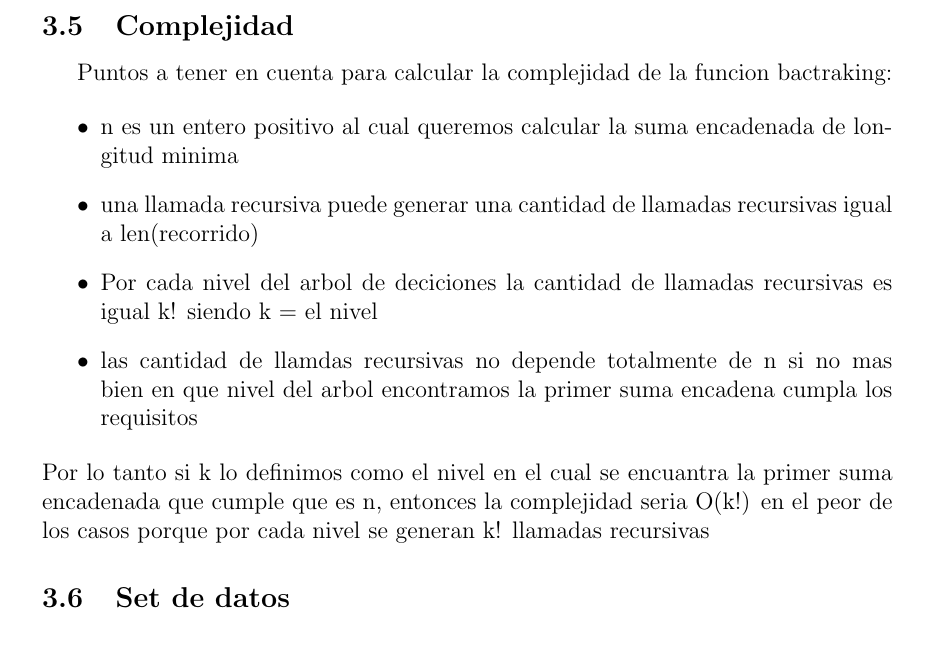
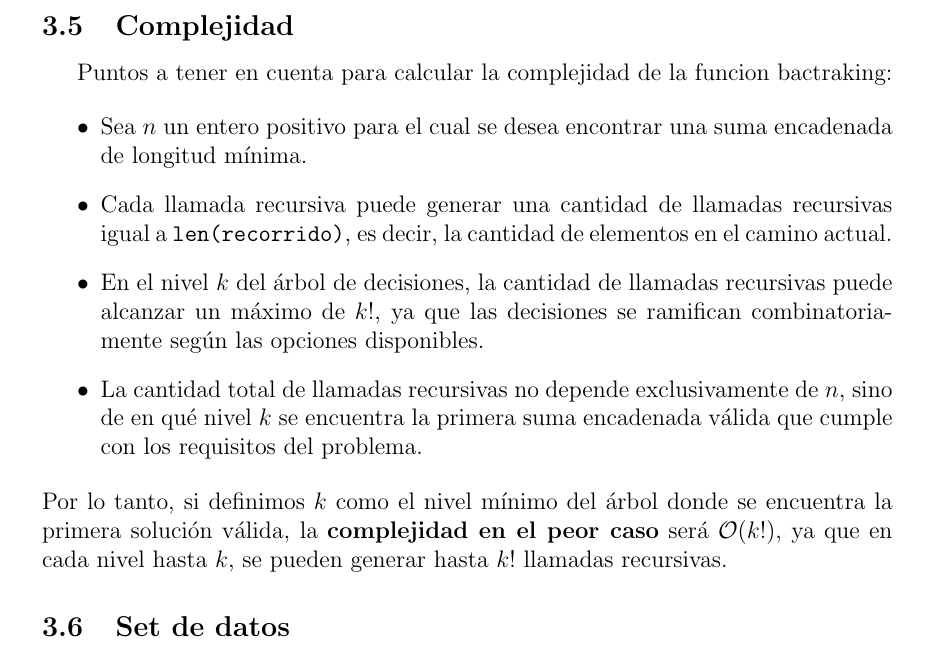
Before and after one commit to Arlia1/tp-tda, a LaTeX document (informe/tp tda/main.tex): part of page 10 of 12, cut so that both start at the same text. Compiled offline with pdfLaTeX.

Commit message:
corecciones del problema 3

```diff
--- a/informe/tp tda/main.tex
+++ b/informe/tp tda/main.tex
@@ -290,12 +290,13 @@ Para el seguimiento tomamos como n = 4 para encontrar la menor suma encadenada d
     Puntos a tener en cuenta para calcular la complejidad de la funcion bactraking:
 
 \begin{itemize}
-	\item  n es un entero positivo al cual queremos calcular la suma encadenada de longitud minima
-    \item  una llamada recursiva puede generar una cantidad de llamadas recursivas igual a len(recorrido)
-	\item Por cada nivel del arbol de deciciones la cantidad de llamadas recursivas es igual k! siendo k = el nivel
-	\item las cantidad de llamdas recursivas no depende totalmente de n si no mas bien en que nivel del arbol encontramos la primer suma encadena cumpla los requisitos
+  \item Sea $n$ un entero positivo para el cual se desea encontrar una suma encadenada de longitud mínima.
+  \item Cada llamada recursiva puede generar una cantidad de llamadas recursivas igual a \texttt{len(recorrido)}, es decir, la cantidad de elementos en el camino actual.
+  \item En el nivel $k$ del árbol de decisiones, la cantidad de llamadas recursivas puede alcanzar un máximo de $k!$, ya que las decisiones se ramifican combinatoriamente según las opciones disponibles.
+  \item La cantidad total de llamadas recursivas no depende exclusivamente de $n$, sino de en qué nivel $k$ se encuentra la primera suma encadenada válida que cumple con los requisitos del problema.
 \end{itemize}
-    Por lo tanto si k lo definimos como el nivel en el cual se encuantra la primer suma encadenada que cumple que es n, entonces la complejidad seria O(k!) en el peor de los casos porque por cada nivel se generan k! llamadas recursivas
+
+\noindent Por lo tanto, si definimos $k$ como el nivel mínimo del árbol donde se encuentra la primera solución válida, la \textbf{complejidad en el peor caso} será $\mathcal{O}(k!)$, ya que en cada nivel hasta $k$, se pueden generar hasta $k!$ llamadas recursivas.
 
 
 \subsection{Set de datos}
```
